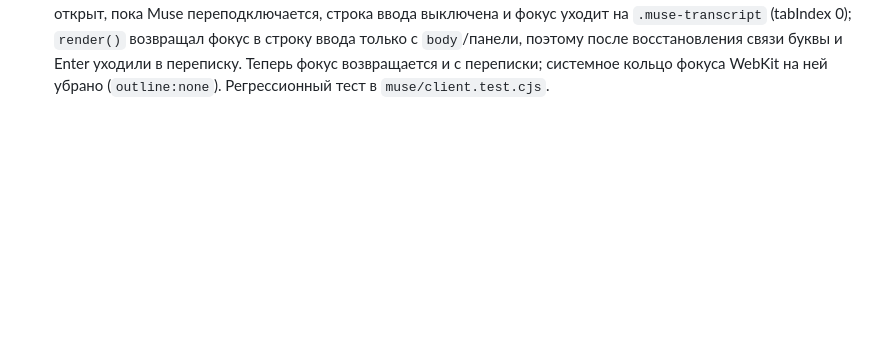
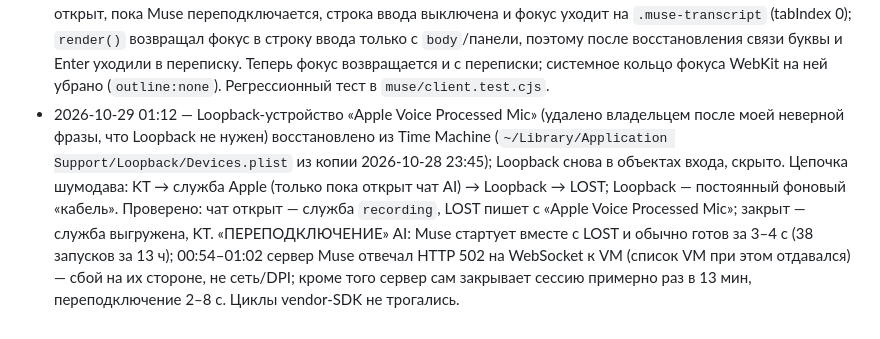
Before and after one commit to exrector/LOST-countdown-timer-Lost-TV-show, a Markdown page: PORTING.md, the part around the change. Rendered like a GitHub page; blank space fills up the shorter version.

Commit message:
Notes: Loopback device restored; Muse reconnect cause (server-side 502)
Co-Authored-By: Claude Opus 5.5 <noreply@anthropic.com>

```diff
--- a/PORTING.md
+++ b/PORTING.md
@@ -341,3 +341,4 @@ iMessage с номеров `config.json → sleepFrom` на Apple ID Mac mini =
 - 2026-10-29 — PF6 (на клавиатуре станции PF18) стала переключателем: на экране — сворачивает на рабочий стол, свёрнута — разворачивает (`toggleDesktop()` по `stationShown`). Глобальная Carbon-клавиша доставляется и скрытому приложению; локальный запасной монитор (если глобальная не зарегистрировалась) по-прежнему работает только при активном LOST.
 - 2026-10-29 00:50 — ~~PF6 стала переключателем~~ — **отменено**: после установки переключателя владелец получал пустые экраны без Dock и строки меню и не мог добраться до рабочего стола (пришлось закрыть LOST и перезагружать mini). Точная причина не установлена; вероятно, LOST оставался активным приложением с `hideDock/hideMenuBar` без окон. PF6 снова только сворачивает, как до 4f02a50; разворачивание — значок LOST / пункт меню.
 - 2026-10-29 01:10 — **чат AI: фокус застревал на переписке (синяя рамка, «ни одна клавиша не работает»).** Если чат открыт, пока Muse переподключается, строка ввода выключена и фокус уходит на `.muse-transcript` (tabIndex 0); `render()` возвращал фокус в строку ввода только с `body`/панели, поэтому после восстановления связи буквы и Enter уходили в переписку. Теперь фокус возвращается и с переписки; системное кольцо фокуса WebKit на ней убрано (`outline:none`). Регрессионный тест в `muse/client.test.cjs`.
+- 2026-10-29 01:12 — Loopback-устройство «Apple Voice Processed Mic» (удалено владельцем после моей неверной фразы, что Loopback не нужен) восстановлено из Time Machine (`~/Library/Application Support/Loopback/Devices.plist` из копии 2026-10-28 23:45); Loopback снова в объектах входа, скрыто. Цепочка шумодава: KT → служба Apple (только пока открыт чат AI) → Loopback → LOST; Loopback — постоянный фоновый «кабель». Проверено: чат открыт — служба `recording`, LOST пишет с «Apple Voice Processed Mic»; закрыт — служба выгружена, KT. «ПЕРЕПОДКЛЮЧЕНИЕ» AI: Muse стартует вместе с LOST и обычно готов за 3–4 с (38 запусков за 13 ч); 00:54–01:02 сервер Muse отвечал HTTP 502 на WebSocket к VM (список VM при этом отдавался) — сбой на их стороне, не сеть/DPI; кроме того сервер сам закрывает сессию примерно раз в 13 мин, переподключение 2–8 с. Циклы vendor-SDK не трогались.
```
